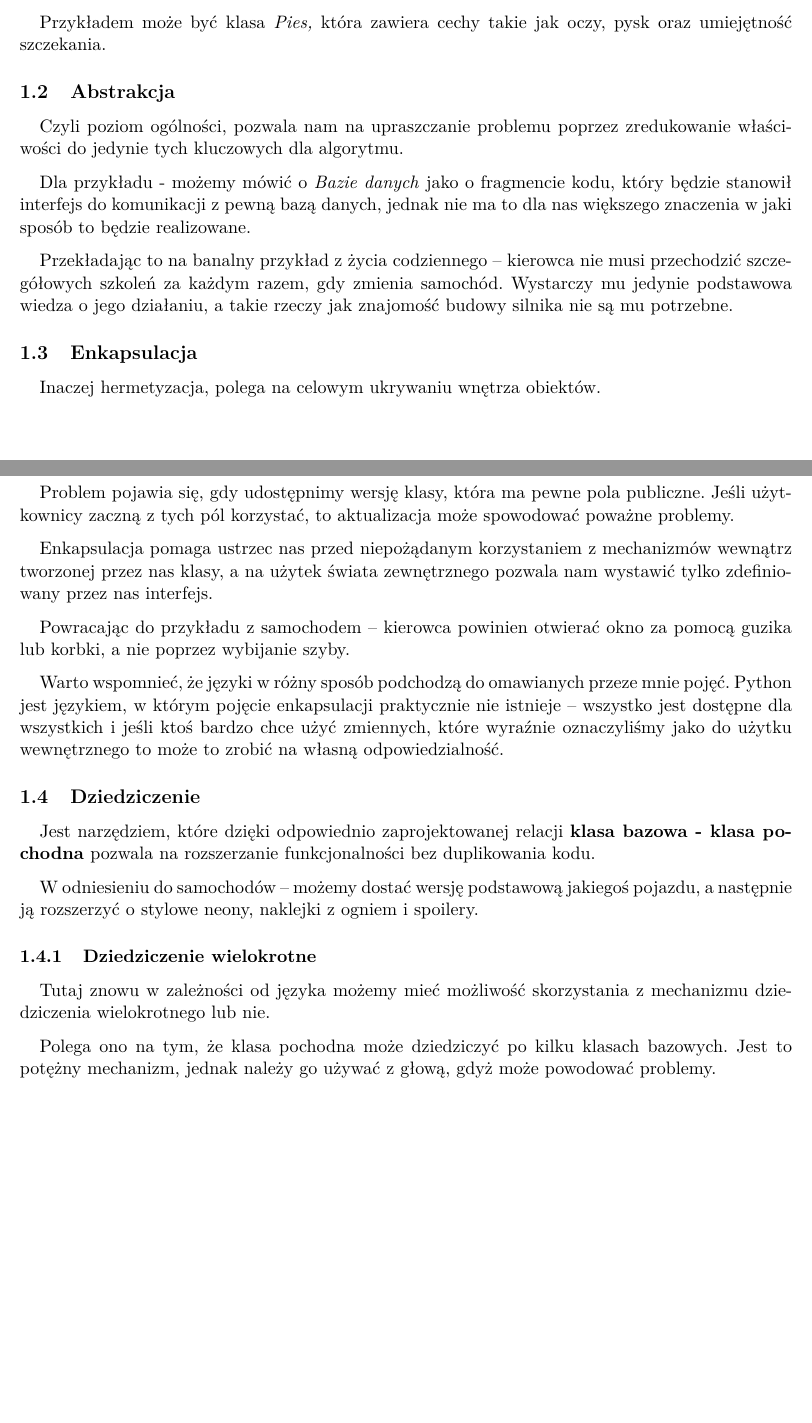
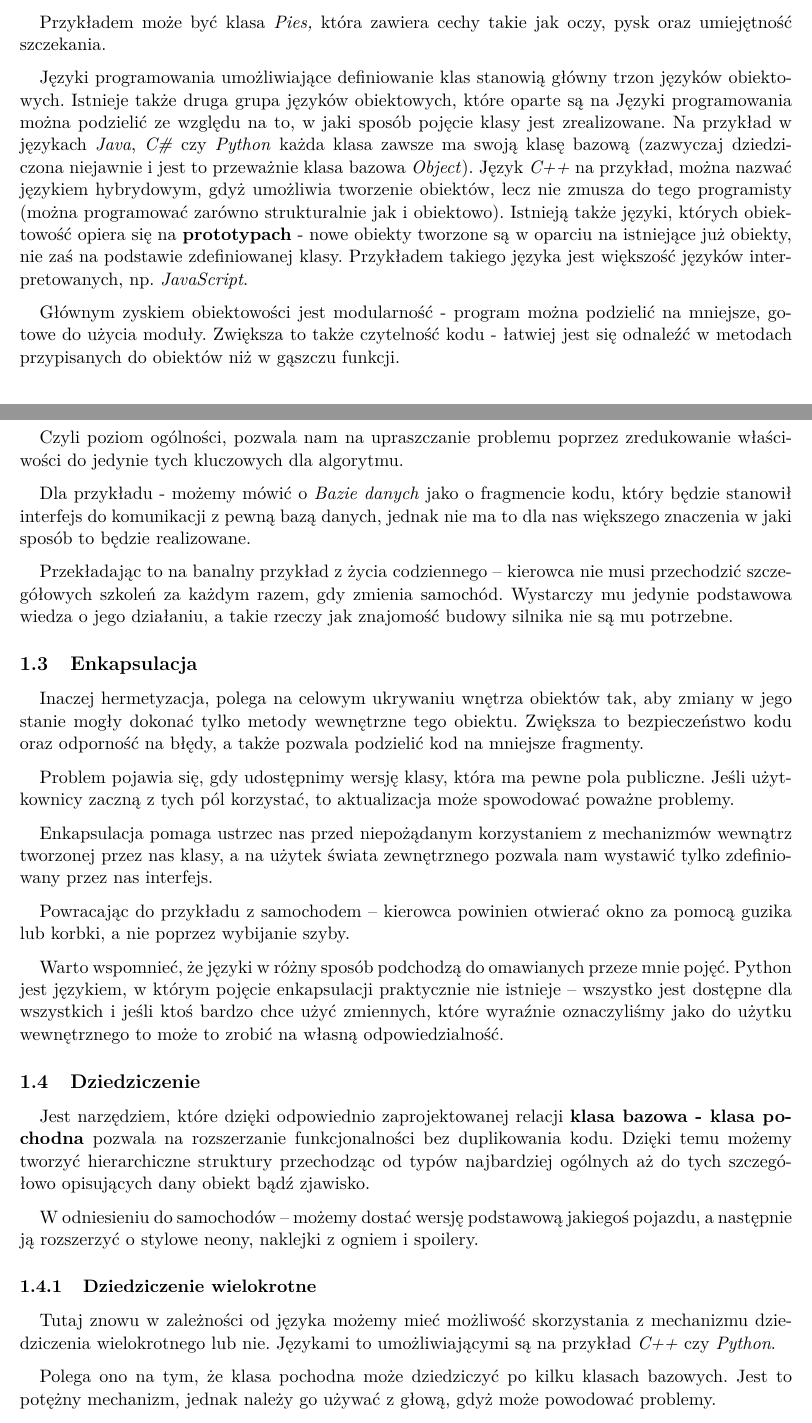
Before and after one commit to december0123/obrona, a LaTeX document (main.tex, which reads Kierunkowe/K1_Obiektowe.tex): two parts of pages 2 and 3 of 31, joined at a grey line, cut so that both start at the same text, the shorter picture padded with empty space. Compiled offline with pdfLaTeX.

Commit message:
K1 popraweczki i rozszerzenie niektórych pojęć

```diff
--- a/Kierunkowe/K1_Obiektowe.tex
+++ b/Kierunkowe/K1_Obiektowe.tex
@@ -19,6 +21,11 @@ Stanowi pewien zbiór cech i zachowań danego obiektu, który jest jej instancj
 
 Przykładem może być klasa \textit{Pies,} która zawiera cechy takie jak oczy, pysk oraz umiejętność szczekania.
 
+Języki programowania umożliwiające definiowanie klas stanowią główny trzon języków obiektowych. Istnieje także druga grupa języków obiektowych, które oparte są na
+Języki programowania można podzielić ze względu na to, w jaki sposób pojęcie klasy jest zrealizowane. Na przykład w językach \textit{Java}, \textit{C\#} czy \textit{Python} każda klasa zawsze ma swoją klasę bazową (zazwyczaj dziedziczona niejawnie i jest to przeważnie klasa bazowa \textit{Object}). Język \textit{C++} na przykład, można nazwać językiem hybrydowym, gdyż umożliwia tworzenie obiektów, lecz nie zmusza do tego programisty (można programować zarówno strukturalnie jak i obiektowo). Istnieją także języki, których obiektowość opiera się na \textbf{prototypach} - nowe obiekty tworzone są w oparciu na istniejące już obiekty, nie zaś na podstawie zdefiniowanej klasy. Przykładem takiego języka jest większość języków interpretowanych, np. \textit{JavaScript}.
+
+Głównym zyskiem obiektowości jest modularność - program można podzielić na mniejsze, gotowe do użycia moduły. Zwiększa to także czytelność kodu - łatwiej jest się odnaleźć w metodach przypisanych do obiektów niż w gąszczu funkcji.
+
 \subsection{Abstrakcja}
 Czyli poziom ogólności, pozwala nam na upraszczanie problemu poprzez zredukowanie właściwości do jedynie tych kluczowych dla algorytmu.
 
@@ -28,7 +35,7 @@ Przekładając to na banalny przykład z życia codziennego -- kierowca nie musi
 Wystarczy mu jedynie podstawowa wiedza o jego działaniu, a takie rzeczy jak znajomość budowy silnika nie są mu potrzebne.
 
 \subsection{Enkapsulacja}
-Inaczej hermetyzacja, polega na celowym ukrywaniu wnętrza obiektów.
+Inaczej hermetyzacja, polega na celowym ukrywaniu wnętrza obiektów tak, aby zmiany w jego stanie mogły dokonać tylko metody wewnętrzne tego obiektu. Zwiększa to bezpieczeństwo kodu oraz odporność na błędy, a także pozwala podzielić kod na mniejsze fragmenty.
 
 Problem pojawia się, gdy udostępnimy wersję klasy, która ma pewne pola publiczne.
 Jeśli użytkownicy zaczną z tych pól korzystać, to aktualizacja może spowodować poważne problemy.
@@ -41,12 +48,12 @@ Warto wspomnieć, że języki w różny sposób podchodzą do omawianych przeze
 Python jest językiem, w którym pojęcie enkapsulacji praktycznie nie istnieje -- wszystko jest dostępne dla wszystkich i jeśli ktoś bardzo chce użyć zmiennych, które wyraźnie oznaczyliśmy jako do użytku wewnętrznego to może to zrobić na własną odpowiedzialność.
 
 \subsection{Dziedziczenie}
-Jest narzędziem, które dzięki odpowiednio zaprojektowanej relacji \textbf{klasa bazowa - klasa pochodna} pozwala na rozszerzanie funkcjonalności bez duplikowania kodu.
+Jest narzędziem, które dzięki odpowiednio zaprojektowanej relacji \textbf{klasa bazowa - klasa pochodna} pozwala na rozszerzanie funkcjonalności bez duplikowania kodu. Dzięki temu możemy tworzyć hierarchiczne struktury przechodząc od typów najbardziej ogólnych aż do tych szczegółowo opisujących dany obiekt bądź zjawisko.
 
 W odniesieniu do samochodów -- możemy dostać wersję podstawową jakiegoś pojazdu, a następnie ją rozszerzyć o stylowe neony, naklejki z ogniem i spoilery.
 
 \subsubsection{Dziedziczenie wielokrotne}
-Tutaj znowu w zależności od języka możemy mieć możliwość skorzystania z mechanizmu dziedziczenia wielokrotnego lub nie.
+Tutaj znowu w zależności od języka możemy mieć możliwość skorzystania z mechanizmu dziedziczenia wielokrotnego lub nie. Językami to umożliwiającymi są na przykład \textit{C++} czy \textit{Python}.
 
 Polega ono na tym, że klasa pochodna może dziedziczyć po kilku klasach bazowych.
 Jest to potężny mechanizm, jednak należy go używać z głową, gdyż może powodować problemy.
```
Also changed, not shown: Kierunkowe/K1_Obiektowe.tex (10 more changed lines).
